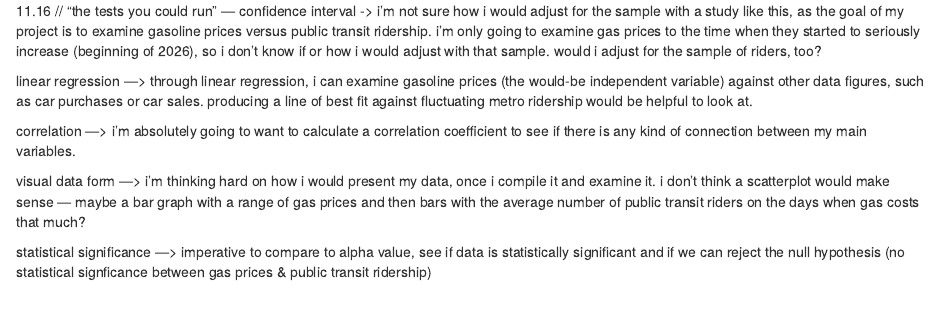
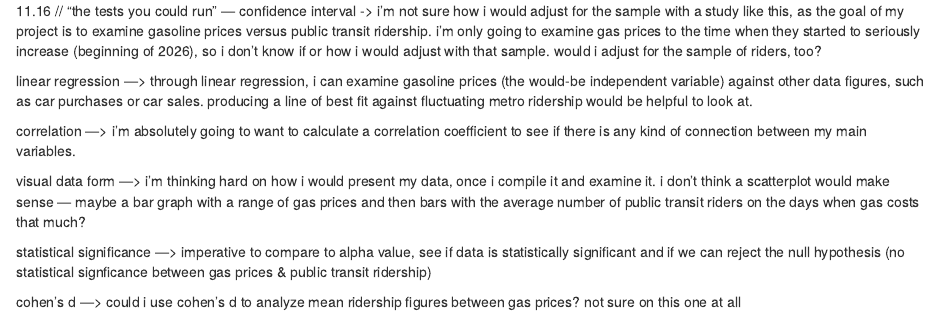
Before and after one commit to clee1252-sudo/clee-jour405, an R Markdown document (project/final_project.rmd): the page in a window 1100 px wide, from its top. Rendered offline with R 4.5, knitr and Pandoc, with nearby package versions.

Commit message:
Update final_project.rmd

```diff
--- a/project/final_project.rmd
+++ b/project/final_project.rmd
@@ -9,3 +9,5 @@ correlation —> i'm absolutely going to want to calculate a correlation coeffic
 visual data form —> i'm thinking hard on how i would present my data, once i compile it and examine it. i don't think a scatterplot would make sense — maybe a bar graph with a range of gas prices and then bars with the average number of public transit riders on the days when gas costs that much?
 
 statistical significance —> imperative to compare to alpha value, see if data is statistically significant and if we can reject the null hypothesis (no statistical signficance between gas prices & public transit ridership)
+
+cohen's d —> could i use cohen's d to analyze mean ridership figures between gas prices? not sure on this one at all
```
